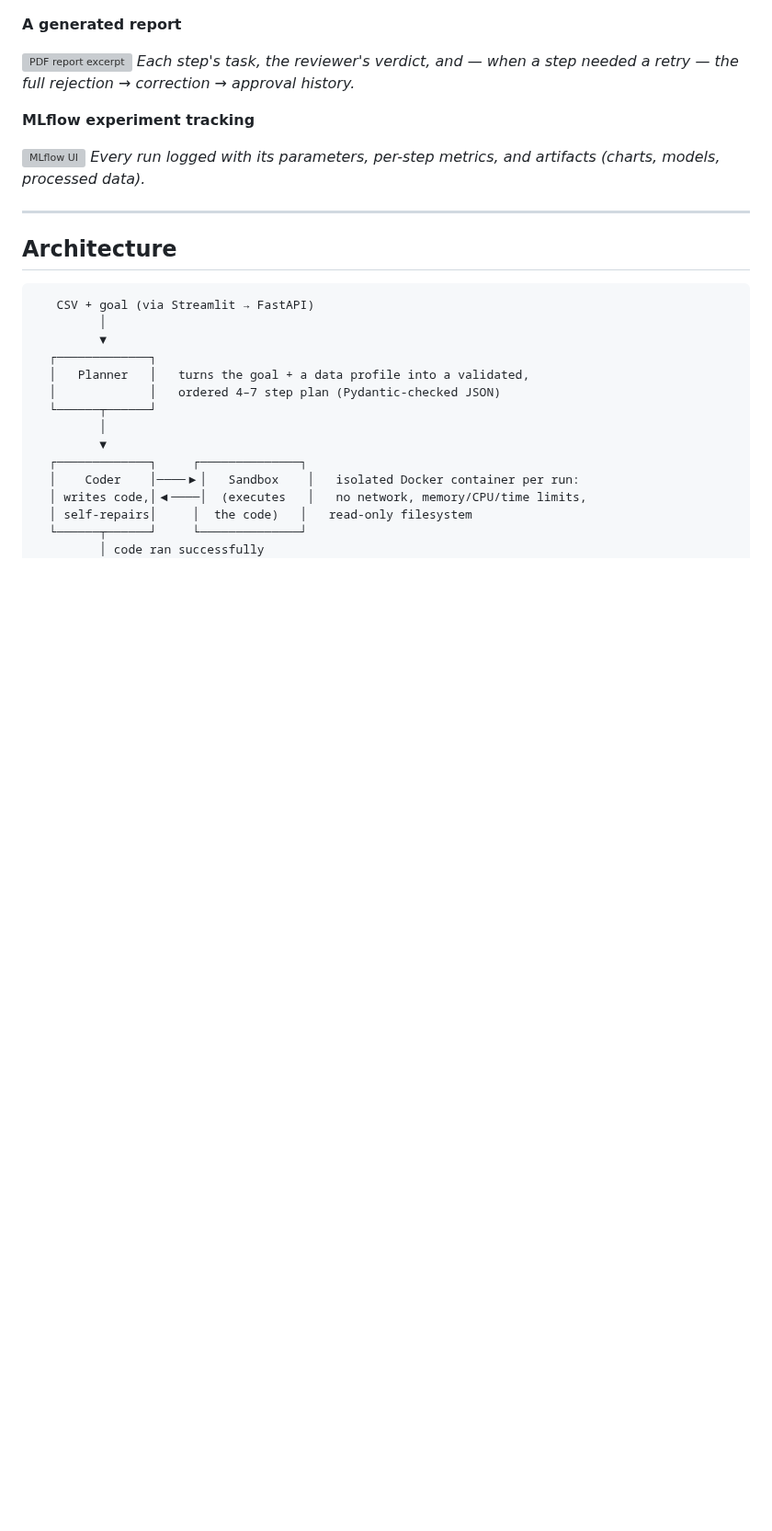
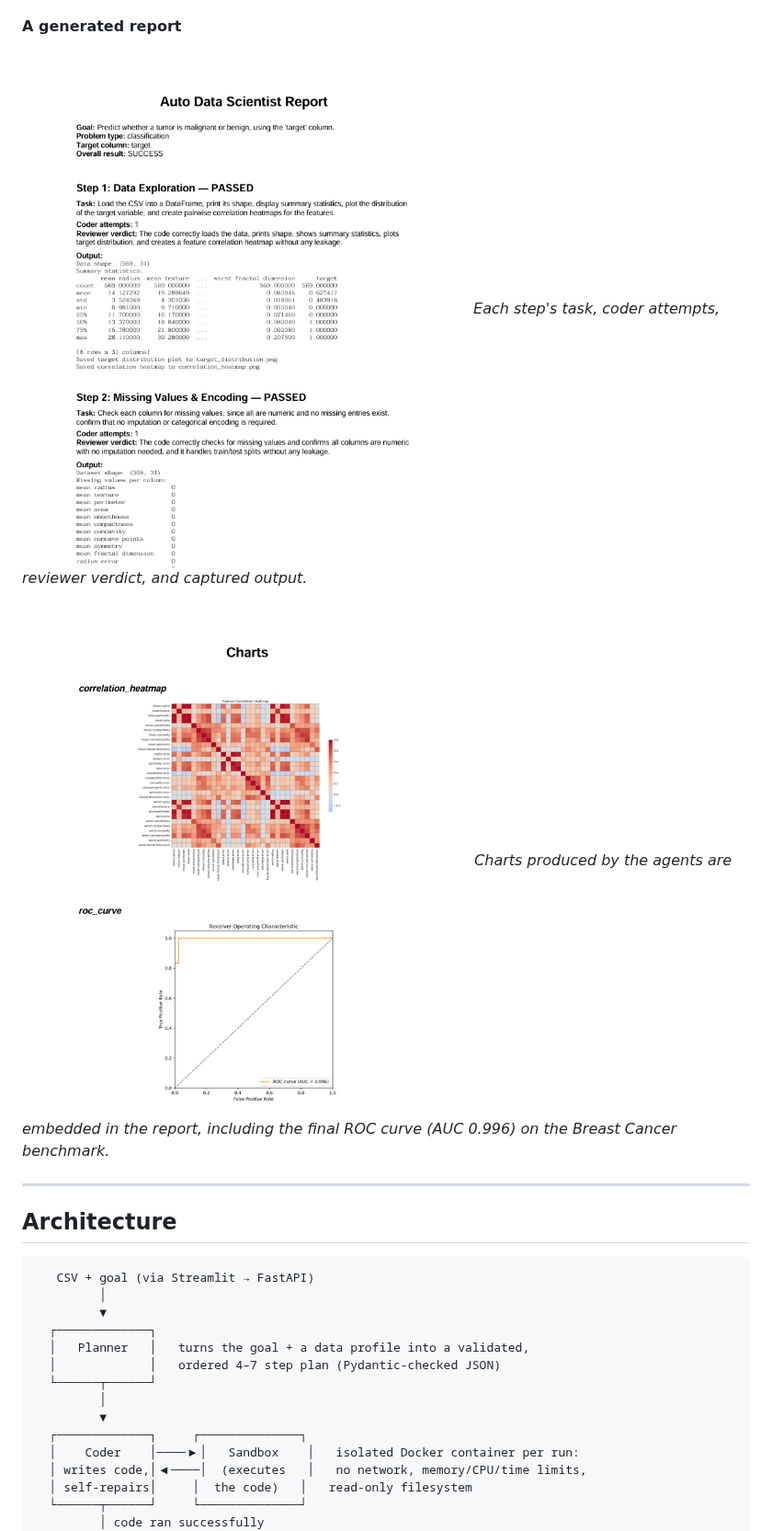
Before and after one commit to Makarand-Kulkarni1/Autonomous-Data-Scientist-Agent, a Markdown page: README.md, the part around one of its changes. Shown at 92% size. Rendered like a GitHub page; pictures changed too: screenshots/04_report_pdf.png (added), screenshots/05_report_charts.png (added); blank space fills up the shorter version; grey boxes are pictures that could not be loaded.

```diff
--- a/README.md
+++ b/README.md
@@ -52,12 +50,10 @@ Most "AI agent" portfolio projects show a single happy path: one dataset, one ru
 **A generated report**
 
 ![PDF report excerpt](screenshots/04_report_pdf.png)
-*Each step's task, the reviewer's verdict, and — when a step needed a retry — the full rejection → correction → approval history.*
+*Each step's task, coder attempts, reviewer verdict, and captured output.*
 
-**MLflow experiment tracking**
-
-![MLflow UI](screenshots/05_mlflow_ui.png)
-*Every run logged with its parameters, per-step metrics, and artifacts (charts, models, processed data).*
+![Report charts](screenshots/05_report_charts.png)
+*Charts produced by the agents are embedded in the report, including the final ROC curve (AUC 0.996) on the Breast Cancer benchmark.*
 
 ---
 
```
Also changed, not shown: other parts of README.md (+7 -9 lines), screenshots/01_streamlit_upload.png (added), screenshots/02_streamlit_success.png (added), screenshots/03_fastapi_docs.png (added).
